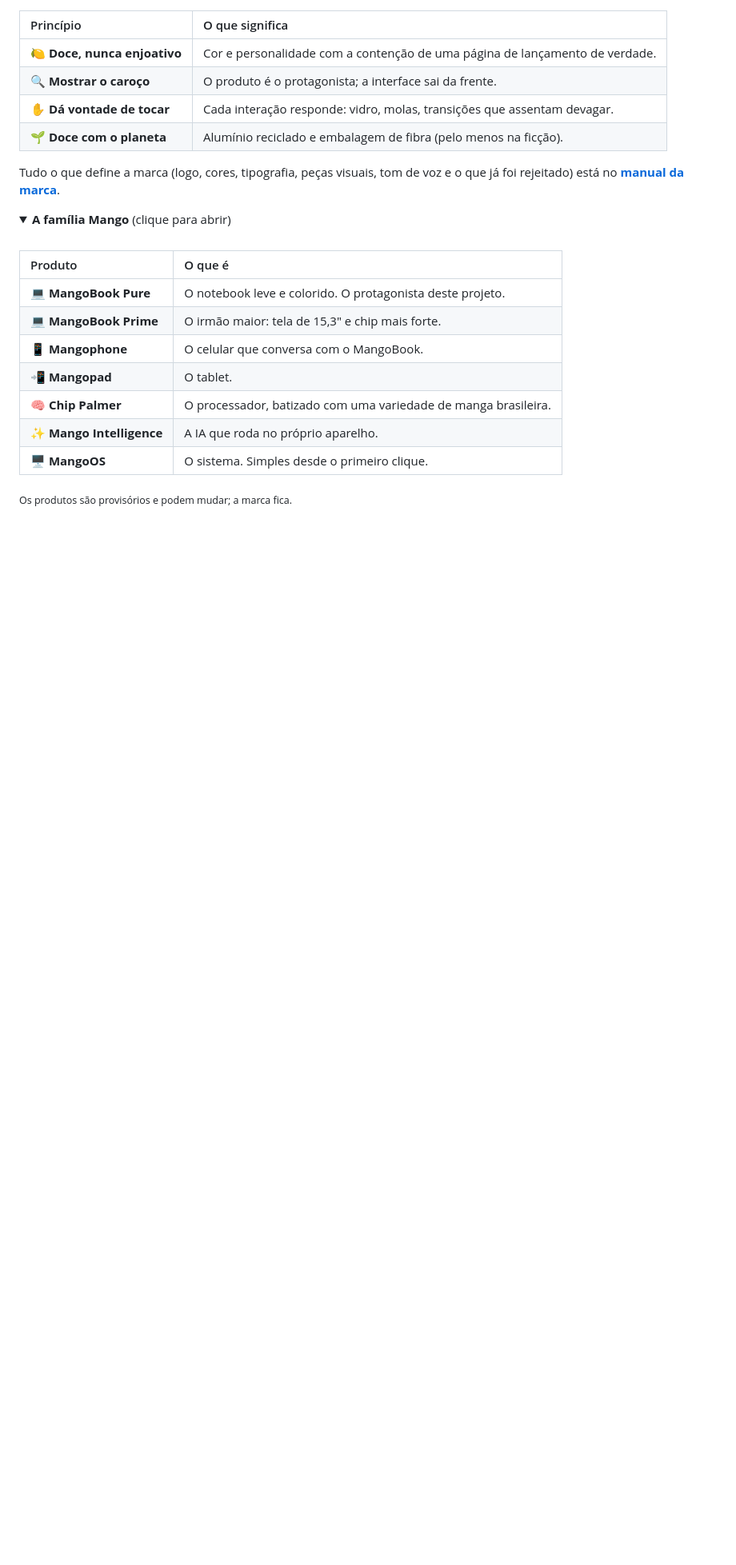
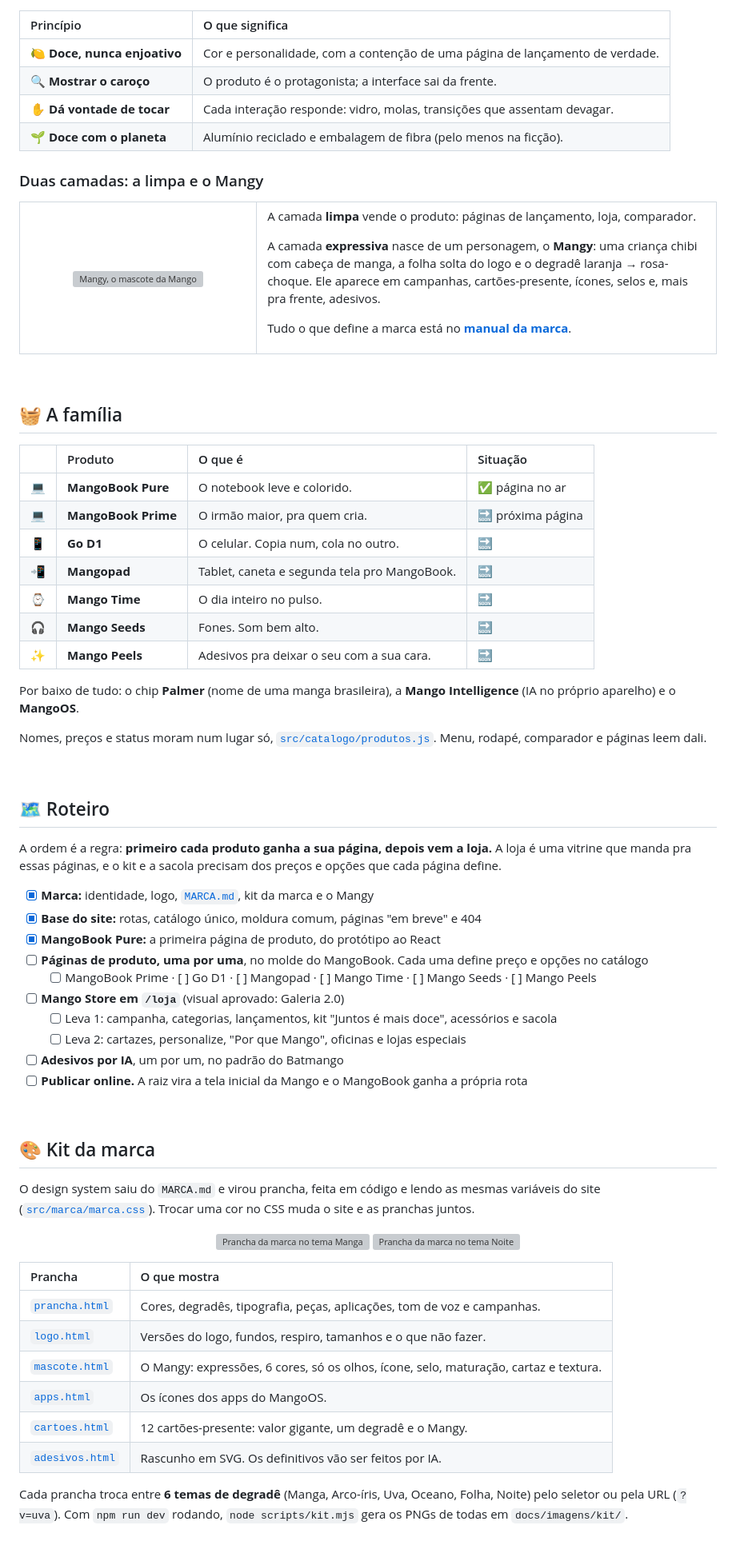
Before and after one commit to guilhermesolagarcia/Mangobook-Repo, a Markdown page: README.md, the part around one of its changes. Shown at 80% size. GitHub-like rendering; folded sections open; blank space fills up the shorter version; grey boxes are pictures that could not be loaded.

Commit message:
docs: README com foco na Mango (marca, família, roteiro, kit, loja, MangoBook) e regra de ordem — páginas de produto antes da loja

```diff
--- a/README.md
+++ b/README.md
@@ -59,26 +61,82 @@ A Mango faz objetos que dão vontade de pegar na mão. Alumínio na cor, das bor
 
 | Princípio | O que significa |
 |:--|:--|
-| 🍋 **Doce, nunca enjoativo** | Cor e personalidade com a contenção de uma página de lançamento de verdade. |
+| 🍋 **Doce, nunca enjoativo** | Cor e personalidade, com a contenção de uma página de lançamento de verdade. |
 | 🔍 **Mostrar o caroço** | O produto é o protagonista; a interface sai da frente. |
 | ✋ **Dá vontade de tocar** | Cada interação responde: vidro, molas, transições que assentam devagar. |
 | 🌱 **Doce com o planeta** | Alumínio reciclado e embalagem de fibra (pelo menos na ficção). |
 
-Tudo o que define a marca (logo, cores, tipografia, peças visuais, tom de voz e o que já foi rejeitado) está no **[manual da marca](MARCA.md)**.
+### Duas camadas: a limpa e o Mangy
 
-<details>
-<summary><b>A família Mango</b> (clique para abrir)</summary>
+<table>
+<tr>
+<td width="34%" align="center"><img src="IA/MASCOTE/mangy-final.png" width="220" alt="Mangy, o mascote da Mango"></td>
+<td width="66%" valign="middle">
+
+A camada **limpa** vende o produto: páginas de lançamento, loja, comparador.
+
+A camada **expressiva** nasce de um personagem, o **Mangy**: uma criança chibi com cabeça de manga, a folha solta do logo e o degradê laranja → rosa-choque. Ele aparece em campanhas, cartões-presente, ícones, selos e, mais pra frente, adesivos.
+
+Tudo o que define a marca está no **[manual da marca](MARCA.md)**.
+
+</td>
+</tr>
+</table>
+
 <br>
 
-| Produto | O que é |
+## 🧺 A família
+
+| | Produto | O que é | Situação |
+|:-:|:--|:--|:--|
+| 💻 | **MangoBook Pure** | O notebook leve e colorido. | ✅ página no ar |
+| 💻 | **MangoBook Prime** | O irmão maior, pra quem cria. | 🔜 próxima página |
+| 📱 | **Go D1** | O celular. Copia num, cola no outro. | 🔜 |
+| 📲 | **Mangopad** | Tablet, caneta e segunda tela pro MangoBook. | 🔜 |
+| ⌚ | **Mango Time** | O dia inteiro no pulso. | 🔜 |
+| 🎧 | **Mango Seeds** | Fones. Som bem alto. | 🔜 |
+| ✨ | **Mango Peels** | Adesivos pra deixar o seu com a sua cara. | 🔜 |
+
+Por baixo de tudo: o chip **Palmer** (nome de uma manga brasileira), a **Mango Intelligence** (IA no próprio aparelho) e o **MangoOS**.
+
+Nomes, preços e status moram num lugar só, [`src/catalogo/produtos.js`](src/catalogo/produtos.js). Menu, rodapé, comparador e páginas leem dali.
+
+<br>
+
+## 🗺️ Roteiro
+
+A ordem é a regra: **primeiro cada produto ganha a sua página, depois vem a loja.** A loja é uma vitrine que manda pra essas páginas, e o kit e a sacola precisam dos preços e opções que cada página define.
+
+- [x] **Marca:** identidade, logo, [`MARCA.md`](MARCA.md), kit da marca e o Mangy
+- [x] **Base do site:** rotas, catálogo único, moldura comum, páginas "em breve" e 404
+- [x] **MangoBook Pure:** a primeira página de produto, do protótipo ao React
+- [ ] **Páginas de produto, uma por uma**, no molde do MangoBook. Cada uma define preço e opções no catálogo
+  - [ ] MangoBook Prime · [ ] Go D1 · [ ] Mangopad · [ ] Mango Time · [ ] Mango Seeds · [ ] Mango Peels
+- [ ] **Mango Store em `/loja`** (visual aprovado: Galeria 2.0)
+  - [ ] Leva 1: campanha, categorias, lançamentos, kit "Juntos é mais doce", acessórios e sacola
+  - [ ] Leva 2: cartazes, personalize, "Por que Mango", oficinas e lojas especiais
+- [ ] **Adesivos por IA**, um por um, no padrão do Batmango
+- [ ] **Publicar online.** A raiz vira a tela inicial da Mango e o MangoBook ganha a própria rota
+
+<br>
+
+## 🎨 Kit da marca
+
+O design system saiu do `MARCA.md` e virou prancha, feita em código e lendo as mesmas variáveis do site ([`src/marca/marca.css`](src/marca/marca.css)). Trocar uma cor no CSS muda o site e as pranchas juntos.
+
+<p align="center">
+  <img src="docs/imagens/kit/prancha-manga.png" width="49%" alt="Prancha da marca no tema Manga">
+  <img src="docs/imagens/kit/prancha-noite.png" width="49%" alt="Prancha da marca no tema Noite">
+</p>
+
+| Prancha | O que mostra |
 |:--|:--|
-| 💻 **MangoBook Pure** | O notebook leve e colorido. O protagonista deste projeto. |
-| 💻 **MangoBook Prime** | O irmão maior: tela de 15,3" e chip mais forte. |
-| 📱 **Mangophone** | O celular que conversa com o MangoBook. |
-| 📲 **Mangopad** | O tablet. |
-| 🧠 **Chip Palmer** | O processador, batizado com uma variedade de manga brasileira. |
-| ✨ **Mango Intelligence** | A IA que roda no próprio aparelho. |
-| 🖥️ **MangoOS** | O sistema. Simples desde o primeiro clique. |
+| [`prancha.html`](escolhas/marca/prancha.html) | Cores, degradês, tipografia, peças, aplicações, tom de voz e campanhas. |
+| [`logo.html`](escolhas/marca/logo.html) | Versões do logo, fundos, respiro, tamanhos e o que não fazer. |
+| [`mascote.html`](escolhas/marca/mascote.html) | O Mangy: expressões, 6 cores, só os olhos, ícone, selo, maturação, cartaz e textura. |
+| [`apps.html`](escolhas/marca/apps.html) | Os ícones dos apps do MangoOS. |
+| [`cartoes.html`](escolhas/marca/cartoes.html) | 12 cartões-presente: valor gigante, um degradê e o Mangy. |
+| [`adesivos.html`](escolhas/marca/adesivos.html) | Rascunho em SVG. Os definitivos vão ser feitos por IA. |
 
-<sub>Os produtos são provisórios e podem mudar; a marca fica.</sub>
+Cada prancha troca entre **6 temas de degradê** (Manga, Arco-íris, Uva, Oceano, Folha, Noite) pelo seletor ou pela URL (`?v=uva`). Com `npm run dev` rodando, `node scripts/kit.mjs` gera os PNGs de todas em `docs/imagens/kit/`.
 
```
Also changed, not shown: other parts of README.md (+94 -148 lines), CLAUDE.md (+2 -1 lines), docs/RETOMAR.md (+11 -3 lines), docs/readme/loja.png (added).
